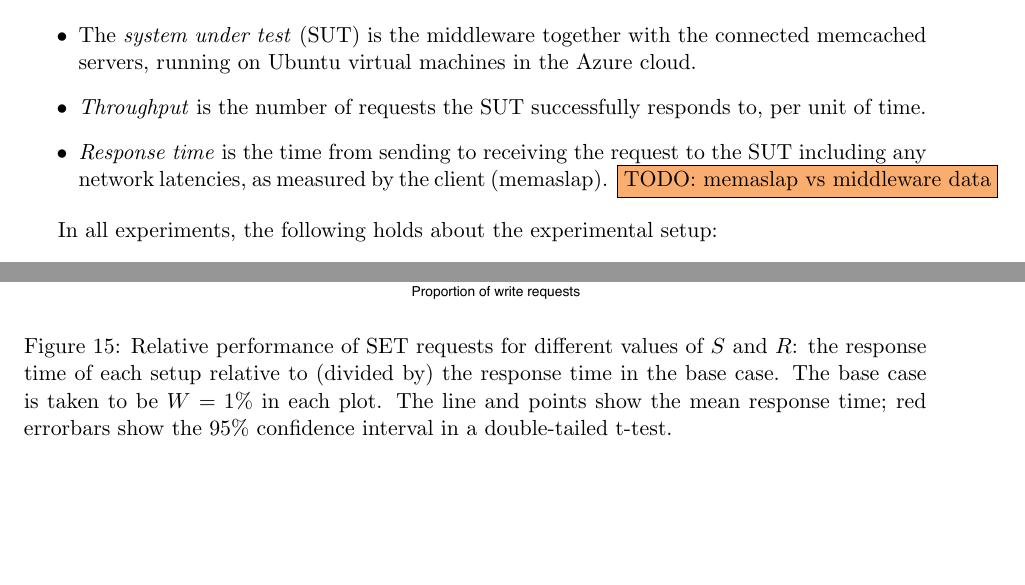
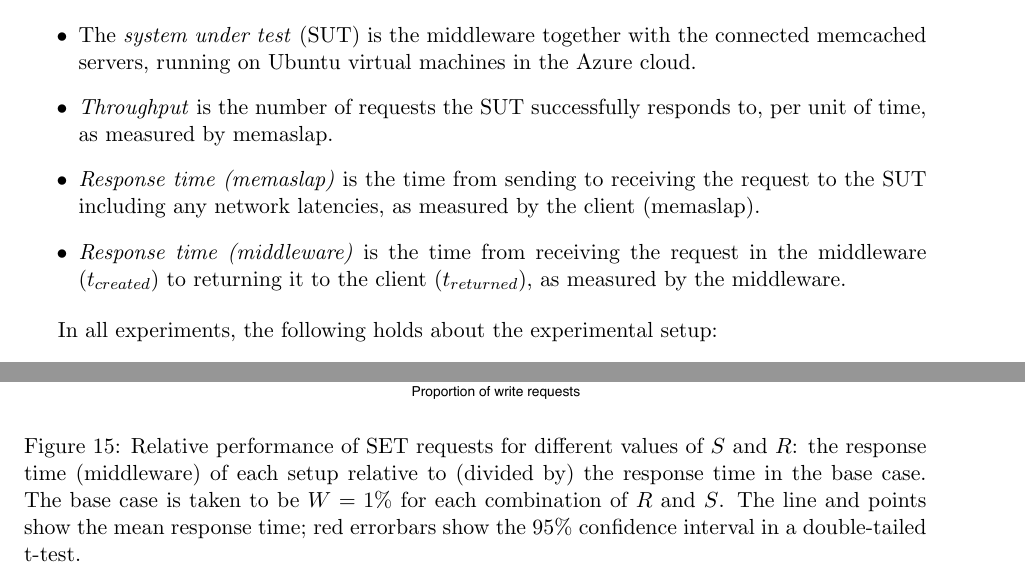
Before and after one commit to ligua/eth-asl, a LaTeX document (report/milestone2.tex): two parts of pages 4 and 15 of 17, joined at a grey line, cut so that both start at the same text. The pictures show the PDF file report/milestone2.pdf that the author committed with the source.

Commit message:
fix #149

```diff
--- a/report/milestone2.tex
+++ b/report/milestone2.tex
@@ -84,8 +84,9 @@ In all experiments, the following definitions hold.
 
 \begin{itemize}
 \item The \emph{system under test} (SUT) is the middleware together with the connected memcached servers, running on Ubuntu virtual machines in the Azure cloud.
-\item \emph{Throughput} is the number of requests the SUT successfully responds to, per unit of time.
-\item \emph{Response time} is the time from sending to receiving the request to the SUT including any network latencies, as measured by the client (memaslap). \todo{memaslap vs middleware data}
+\item \emph{Throughput} is the number of requests the SUT successfully responds to, per unit of time, as measured by memaslap.
+\item \emph{Response time (memaslap)} is the time from sending to receiving the request to the SUT including any network latencies, as measured by the client (memaslap).
+\item \emph{Response time (middleware)} is the time from receiving the request in the middleware ($t_{created}$) to returning it to the client ($t_{returned}$), as measured by the middleware.
 \end{itemize}
 
 In all experiments, the following holds about the experimental setup:
@@ -170,7 +171,7 @@ Reporting experiment results.
 \begin{figure}[h]
 \centering
 \includegraphics[width=\textwidth]{../results/throughput/graphs/response_time_vs_clients.pdf}
-\caption{The 1\%, 5\%, 50\%, 95\% and 99\% percentiles of the response time distribution, as a function of $C$ for different values of $T$. Values above 100ms are not shown.}
+\caption{The 1\%, 5\%, 50\%, 95\% and 99\% percentiles of the response time (middleware) distribution, as a function of $C$ for different values of $T$. Values above 100ms are not shown.}
 \label{fig:exp1:res:responsetime}
 \end{figure}
 
@@ -274,21 +275,21 @@ How does the scalability of your system compare to that of an ideal implementati
 \begin{figure}[h]
 \centering
 \includegraphics[width=\textwidth]{../results/replication/graphs/response_time_vs_replication_get.pdf}
-\caption{Response time to \textbf{GET} requests as a function of $R$, for different values of $S$. The line and points show the mean response time; red errorbars show the 95\% confidence interval in a double-tailed t-test; the green area shows the 25\% (bottom edge) and 75\% (top edge) quantiles of response times.}
+\caption{Response time (middleware) to \textbf{GET} requests as a function of $R$, for different values of $S$. The line and points show the mean response time; red errorbars show the 95\% confidence interval in a double-tailed t-test; the green area shows the 25\% (bottom edge) and 75\% (top edge) quantiles of response times.}
 \label{fig:exp2:res:replication:get}
 \end{figure}
 
 \begin{figure}[h]
 \centering
 \includegraphics[width=\textwidth]{../results/replication/graphs/response_time_vs_replication_set.pdf}
-\caption{Response time to \textbf{SET} requests as a function of $R$, for different values of $S$. The line and points show the mean response time; red errorbars show the 95\% confidence interval in a double-tailed t-test; the green area shows the 25\% (bottom edge) and 75\% (top edge) quantiles of response times.}
+\caption{Response time (middleware) to \textbf{SET} requests as a function of $R$, for different values of $S$. The line and points show the mean response time; red errorbars show the 95\% confidence interval in a double-tailed t-test; the green area shows the 25\% (bottom edge) and 75\% (top edge) quantiles of response times.}
 \label{fig:exp2:res:replication:set}
 \end{figure}
 
 \begin{figure}[h]
 \centering
 \includegraphics[width=\textwidth]{../results/replication/graphs/response_time_vs_servers_get.pdf}
-\caption{Response time to \textbf{GET} requests as a function of $S$, for different values of $R$. The line and points show the mean response time; red errorbars show the 95\% confidence interval in a double-tailed t-test; the light red area shows the 25\% (bottom edge) and 75\% (top edge) quantiles of response times.}
+\caption{Response time (middleware) to \textbf{GET} requests as a function of $S$, for different values of $R$. The line and points show the mean response time; red errorbars show the 95\% confidence interval in a double-tailed t-test; the light red area shows the 25\% (bottom edge) and 75\% (top edge) quantiles of response times.}
 \label{fig:exp2:res:servers:get}
 \end{figure}
 
@@ -296,7 +297,7 @@ How does the scalability of your system compare to that of an ideal implementati
 \begin{figure}[h]
 \centering
 \includegraphics[width=\textwidth]{../results/replication/graphs/response_time_vs_servers_set.pdf}
-\caption{Response time to \textbf{SET} requests as a function of $S$, for different values of $R$. The line and points show the mean response time; red errorbars show the 95\% confidence interval in a double-tailed t-test; the light red area shows the 25\% (bottom edge) and 75\% (top edge) quantiles of response times.}
+\caption{Response time (middleware) to \textbf{SET} requests as a function of $S$, for different values of $R$. The line and points show the mean response time; red errorbars show the 95\% confidence interval in a double-tailed t-test; the light red area shows the 25\% (bottom edge) and 75\% (top edge) quantiles of response times.}
 \label{fig:exp2:res:servers:set}
 \end{figure}
 
@@ -372,7 +373,7 @@ Reporting experiment results. Comparison of hypothesis and experiment results.
 \begin{figure}[h]
 \centering
 \includegraphics[width=\textwidth]{../results/writes/graphs/relative_performance_set.pdf}
-\caption{Relative performance of SET requests for different values of $S$ and $R$: the response time of each setup relative to (divided by) the response time in the base case. The base case is taken to be $W=1\%$ in each plot.
+\caption{Relative performance of SET requests for different values of $S$ and $R$: the response time (middleware) of each setup relative to (divided by) the response time in the base case. The base case is taken to be $W=1\%$ for each combination of $R$ and $S$.
 The line and points show the mean response time; red errorbars show the 95\% confidence interval in a double-tailed t-test.}
 \label{fig:exp3:res:relative:set}
 \end{figure}
```
Also changed, not shown: report/milestone2.pdf, report/milestone2.tex (4 more changed lines), 3 other files.
